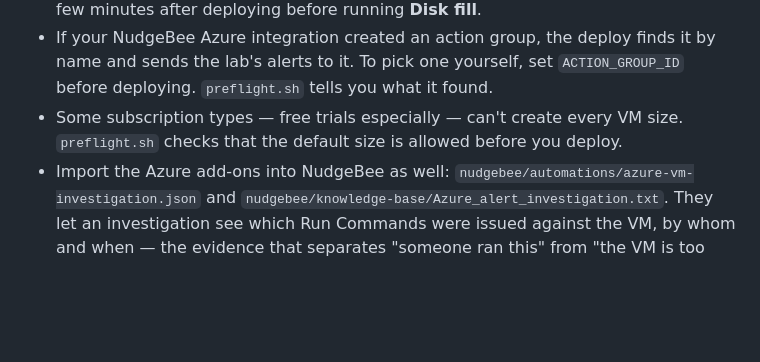
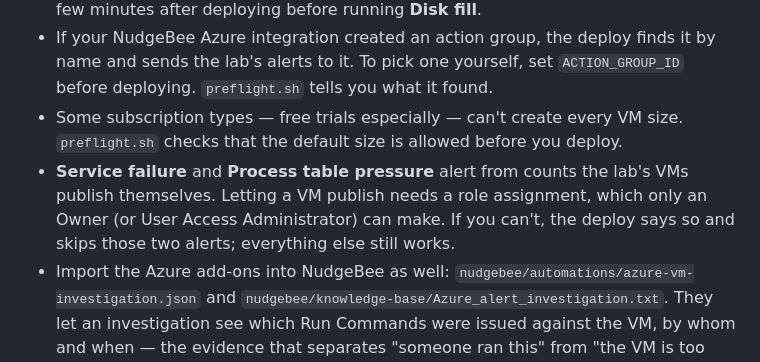
Before and after one commit to nudgebee/nudgebee-scenario-lab, a Markdown page: README.md, the part around the change. GitHub-like rendering; blank space fills up the shorter version.

Commit message:
docs: note the Owner requirement for the Azure host-metric alerts
Co-Authored-By: Claude Opus 5.5 <noreply@anthropic.com>

```diff
--- a/README.md
+++ b/README.md
@@ -420,6 +420,10 @@ AWS-only for now; the control panel shows them greyed out with the reason.
 - Some subscription types — free trials especially — can't create every VM
   size. `preflight.sh` checks that the default size is allowed before you
   deploy.
+- **Service failure** and **Process table pressure** alert from counts the
+  lab's VMs publish themselves. Letting a VM publish needs a role assignment,
+  which only an Owner (or User Access Administrator) can make. If you can't,
+  the deploy says so and skips those two alerts; everything else still works.
 - Import the Azure add-ons into NudgeBee as well:
   `nudgebee/automations/azure-vm-investigation.json` and
   `nudgebee/knowledge-base/Azure_alert_investigation.txt`. They let an
```
